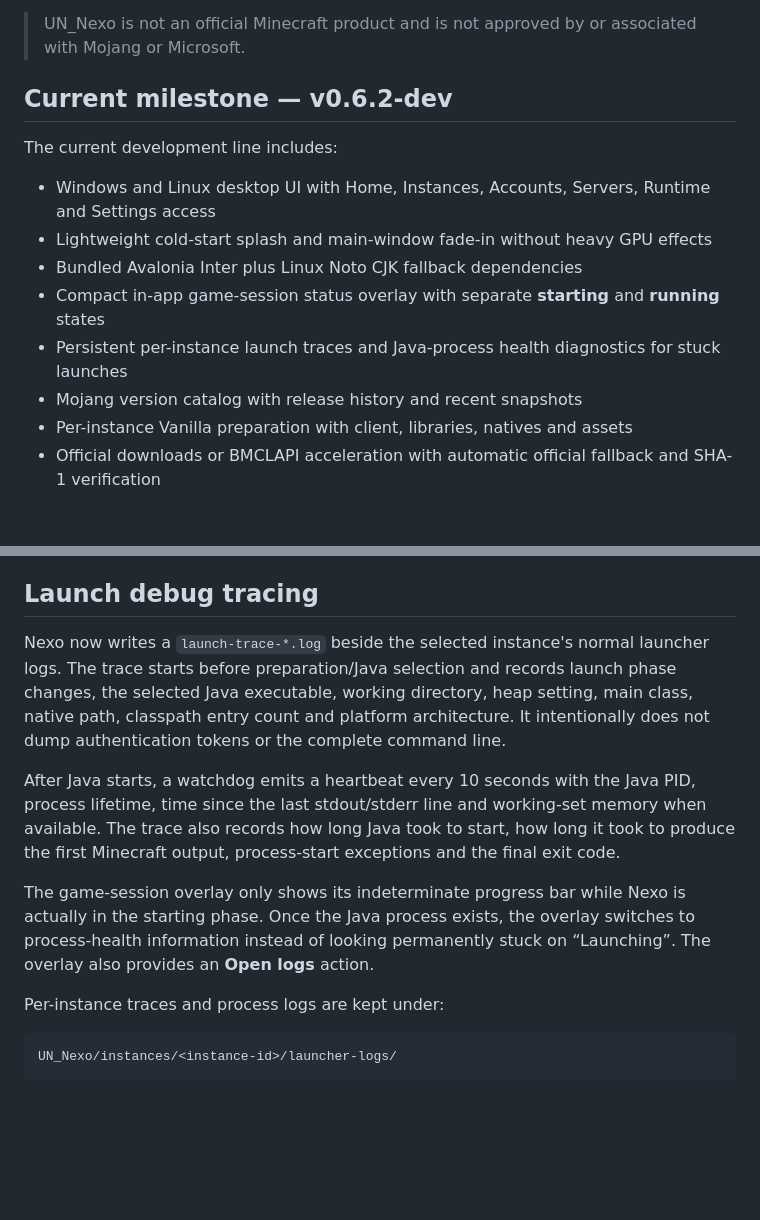
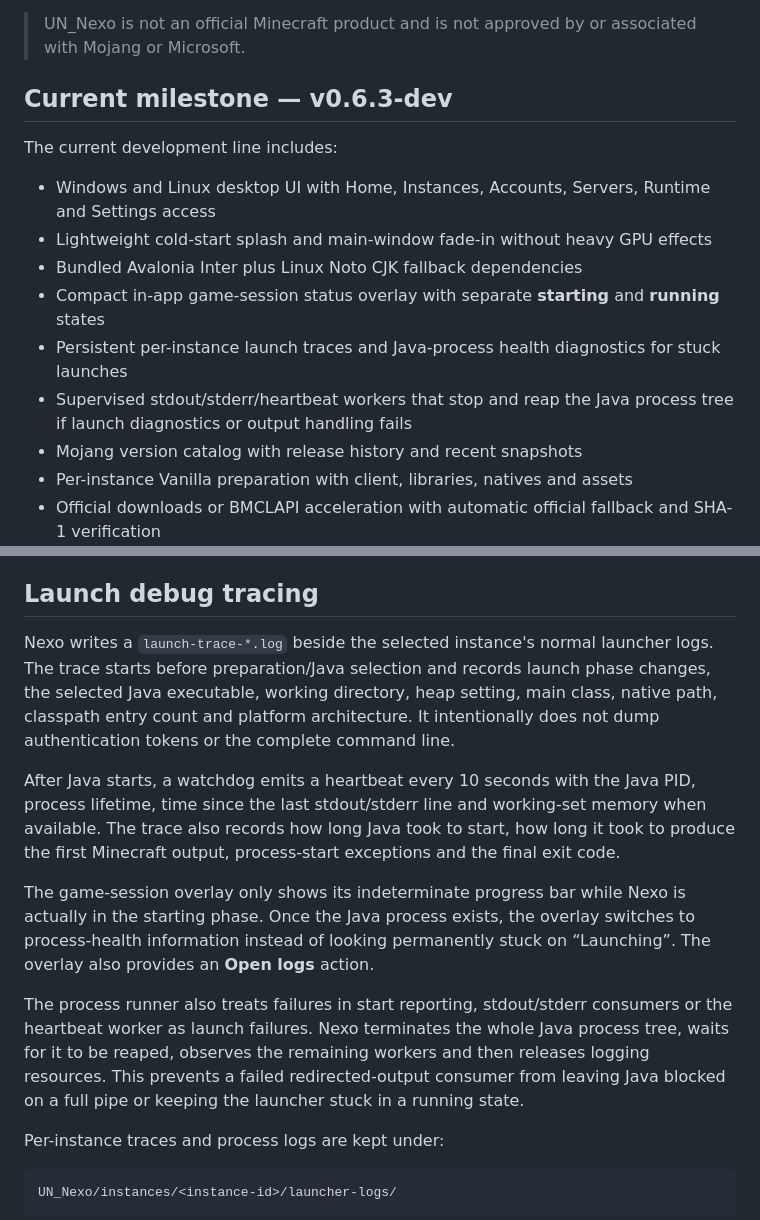
Before and after one commit to yannickfan67-ai/UN_Nexo, a Markdown page: README.md, 2 parts joined by grey strips. Rendered like a GitHub page; blank space fills up the shorter version.

Commit message:
docs: document process lifecycle hardening

```diff
--- a/README.md
+++ b/README.md
@@ -6,7 +6,7 @@ The launcher core is kept separate from the desktop UI so installation, accounts
 
 > UN_Nexo is not an official Minecraft product and is not approved by or associated with Mojang or Microsoft.
 
-## Current milestone — v0.6.2-dev
+## Current milestone — v0.6.3-dev
 
 The current development line includes:
 
@@ -15,6 +15,7 @@ The current development line includes:
 - Bundled Avalonia Inter plus Linux Noto CJK fallback dependencies
 - Compact in-app game-session status overlay with separate **starting** and **running** states
 - Persistent per-instance launch traces and Java-process health diagnostics for stuck launches
+- Supervised stdout/stderr/heartbeat workers that stop and reap the Java process tree if launch diagnostics or output handling fails
 - Mojang version catalog with release history and recent snapshots
 - Per-instance Vanilla preparation with client, libraries, natives and assets
 - Official downloads or BMCLAPI acceleration with automatic official fallback and SHA-1 verification
@@ -41,11 +42,13 @@ Local profiles are intended for local worlds, development and servers that expli
 
 ## Launch debug tracing
 
-Nexo now writes a `launch-trace-*.log` beside the selected instance's normal launcher logs. The trace starts before preparation/Java selection and records launch phase changes, the selected Java executable, working directory, heap setting, main class, native path, classpath entry count and platform architecture. It intentionally does not dump authentication tokens or the complete command line.
+Nexo writes a `launch-trace-*.log` beside the selected instance's normal launcher logs. The trace starts before preparation/Java selection and records launch phase changes, the selected Java executable, working directory, heap setting, main class, native path, classpath entry count and platform architecture. It intentionally does not dump authentication tokens or the complete command line.
 
 After Java starts, a watchdog emits a heartbeat every 10 seconds with the Java PID, process lifetime, time since the last stdout/stderr line and working-set memory when available. The trace also records how long Java took to start, how long it took to produce the first Minecraft output, process-start exceptions and the final exit code.
 
 The game-session overlay only shows its indeterminate progress bar while Nexo is actually in the starting phase. Once the Java process exists, the overlay switches to process-health information instead of looking permanently stuck on “Launching”. The overlay also provides an **Open logs** action.
+
+The process runner also treats failures in start reporting, stdout/stderr consumers or the heartbeat worker as launch failures. Nexo terminates the whole Java process tree, waits for it to be reaped, observes the remaining workers and then releases logging resources. This prevents a failed redirected-output consumer from leaving Java blocked on a full pipe or keeping the launcher stuck in a running state.
 
 Per-instance traces and process logs are kept under:
 
```
